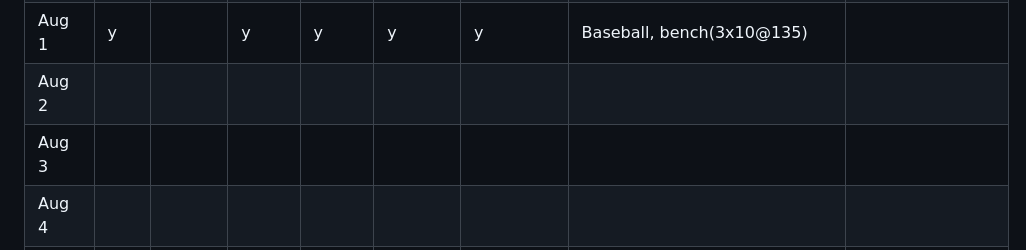
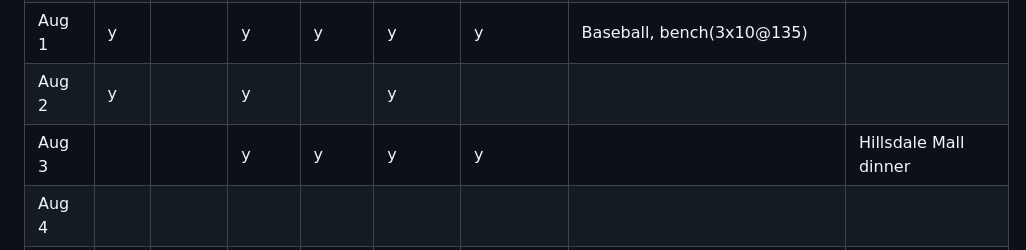
Before and after one commit to briantracy/briantracy.github.io, a Markdown page: misc/2023.md, the part around the change. Drawn GitHub-style.

Commit message:
automated commit [Thu Aug  3 23:44:42 PDT 2023]

```diff
--- a/misc/2023.md
+++ b/misc/2023.md
@@ -265,8 +265,8 @@
 | Jul 30 | y   |       | y    | w    | y      | y        | Bike 20mi, softball | |
 | Jul 31 | y   | y     | y    | y    | y      | y        | Bike 12mi, deadlift(2x10@205) | Bike to work, slow start to work |
 | Aug 1  | y   |       | y    | y    | y      | y        | Baseball, bench(3x10@135) | |
-| Aug 2  |     |       |      |      |        |          |          | |
-| Aug 3  |     |       |      |      |        |          |          | |
+| Aug 2  | y   |       | y    |      | y      |          |          | |
+| Aug 3  |     |       | y    | y    | y      | y        |          | Hillsdale Mall dinner |
 | Aug 4  |     |       |      |      |        |          |          | |
 | Aug 5  |     |       |      |      |        |          |          | |
 | Aug 6  |     |       |      |      |        |          |          | |
```
